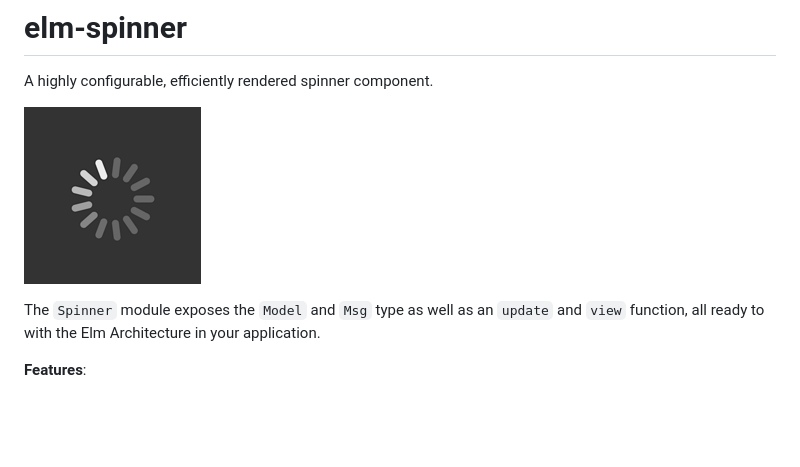
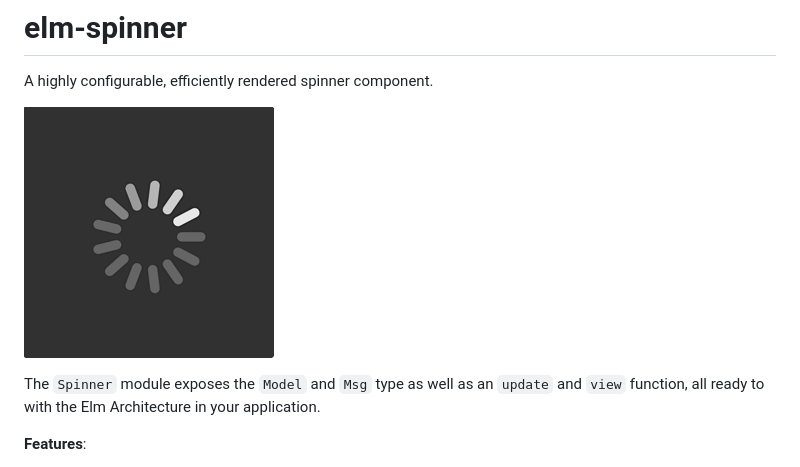
Before and after one commit to damienklinnert/elm-spinner, a Markdown page: README.md, the part around the change. GitHub-like rendering; pictures changed too: example/elm-spinner.gif (added); blank space fills up the shorter version.

Commit message:
Use animated gif in README

```diff
--- a/README.md
+++ b/README.md
@@ -2,7 +2,7 @@
 
 A highly configurable, efficiently rendered spinner component.
 
-![Example](https://raw.githubusercontent.com/damienklinnert/elm-spinner/master/example/spinner.png)
+![Example](https://raw.githubusercontent.com/damienklinnert/elm-spinner/master/example/elm-spinner.gif)
 
 The `Spinner` module exposes the `Model` and `Msg` type as well as an `update` and `view` function, all ready
 to with the Elm Architecture in your application.
```
